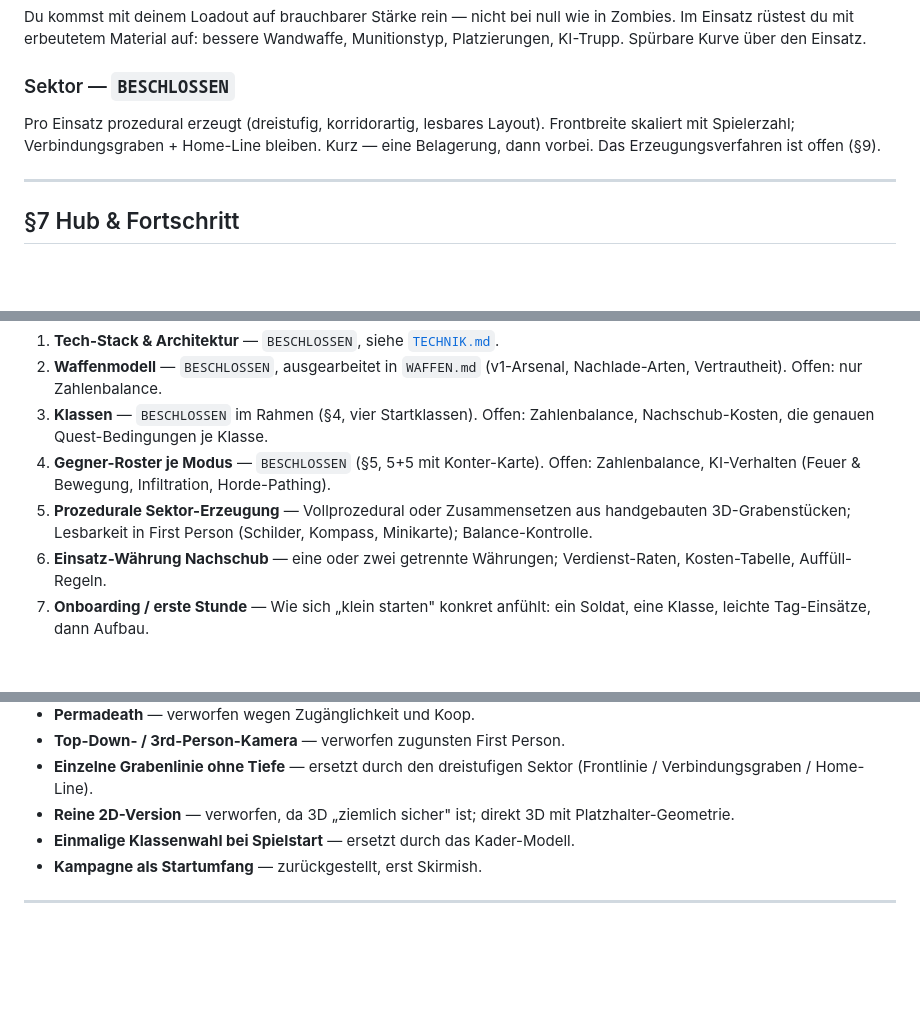
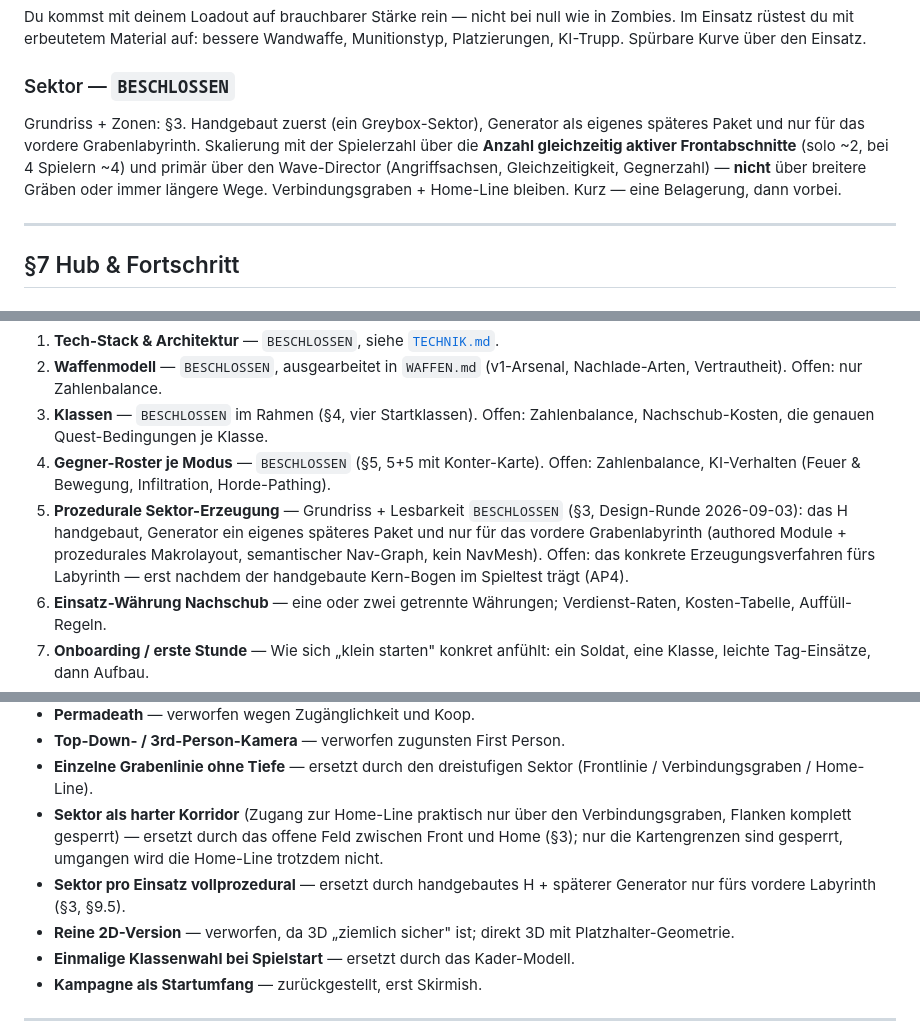
Before and after one commit to kwe3rtz/halt-die-linie, a Markdown page: KONZEPT.md, 3 parts joined by grey strips. Rendered like a GitHub page; blank space fills up the shorter version.

```diff
--- a/KONZEPT.md
+++ b/KONZEPT.md
@@ -279,9 +335,12 @@ Zombies. Im Einsatz rüstest du mit erbeutetem Material auf: bessere Wandwaffe,
 Munitionstyp, Platzierungen, KI-Trupp. Spürbare Kurve über den Einsatz.
 
 ### Sektor — `BESCHLOSSEN`
-Pro Einsatz prozedural erzeugt (dreistufig, korridorartig, lesbares Layout).
-Frontbreite skaliert mit Spielerzahl; Verbindungsgraben + Home-Line bleiben.
-Kurz — eine Belagerung, dann vorbei. Das Erzeugungsverfahren ist offen (§9).
+Grundriss + Zonen: §3. Handgebaut zuerst (ein Greybox-Sektor), Generator als
+eigenes späteres Paket und nur für das vordere Grabenlabyrinth. Skalierung mit
+der Spielerzahl über die **Anzahl gleichzeitig aktiver Frontabschnitte** (solo
+~2, bei 4 Spielern ~4) und primär über den Wave-Director (Angriffsachsen,
+Gleichzeitigkeit, Gegnerzahl) — **nicht** über breitere Gräben oder immer längere
+Wege. Verbindungsgraben + Home-Line bleiben. Kurz — eine Belagerung, dann vorbei.
 
 ---
 
@@ -352,9 +411,12 @@ Systemdesign. In grober Reihenfolge der Dringlichkeit.
    Zahlenbalance, Nachschub-Kosten, die genauen Quest-Bedingungen je Klasse.
 4. **Gegner-Roster je Modus** — `BESCHLOSSEN` (§5, 5+5 mit Konter-Karte). Offen:
    Zahlenbalance, KI-Verhalten (Feuer & Bewegung, Infiltration, Horde-Pathing).
-5. **Prozedurale Sektor-Erzeugung** — Vollprozedural oder Zusammensetzen aus
-   handgebauten 3D-Grabenstücken; Lesbarkeit in First Person (Schilder, Kompass,
-   Minikarte); Balance-Kontrolle.
+5. **Prozedurale Sektor-Erzeugung** — Grundriss + Lesbarkeit `BESCHLOSSEN`
+   (§3, Design-Runde 2026-09-03): das H handgebaut, Generator ein eigenes
+   späteres Paket und nur für das vordere Grabenlabyrinth (authored Module +
+   prozedurales Makrolayout, semantischer Nav-Graph, kein NavMesh). Offen: das
+   konkrete Erzeugungsverfahren fürs Labyrinth — erst nachdem der handgebaute
+   Kern-Bogen im Spieltest trägt (AP4).
 6. **Einsatz-Währung Nachschub** — eine oder zwei getrennte Währungen;
    Verdienst-Raten, Kosten-Tabelle, Auffüll-Regeln.
 7. **Onboarding / erste Stunde** — Wie sich „klein starten" konkret anfühlt: ein
@@ -382,6 +444,12 @@ Systemdesign. In grober Reihenfolge der Dringlichkeit.
 - **Top-Down- / 3rd-Person-Kamera** — verworfen zugunsten First Person.
 - **Einzelne Grabenlinie ohne Tiefe** — ersetzt durch den dreistufigen Sektor
   (Frontlinie / Verbindungsgraben / Home-Line).
+- **Sektor als harter Korridor** (Zugang zur Home-Line praktisch nur über den
+  Verbindungsgraben, Flanken komplett gesperrt) — ersetzt durch das offene Feld
+  zwischen Front und Home (§3); nur die Kartengrenzen sind gesperrt, umgangen
+  wird die Home-Line trotzdem nicht.
+- **Sektor pro Einsatz vollprozedural** — ersetzt durch handgebautes H +
+  späterer Generator nur fürs vordere Labyrinth (§3, §9.5).
 - **Reine 2D-Version** — verworfen, da 3D „ziemlich sicher" ist; direkt 3D mit
   Platzhalter-Geometrie.
 - **Einmalige Klassenwahl bei Spielstart** — ersetzt durch das Kader-Modell.
```
Also changed, not shown: other parts of KONZEPT.md (+72 -16 lines).
